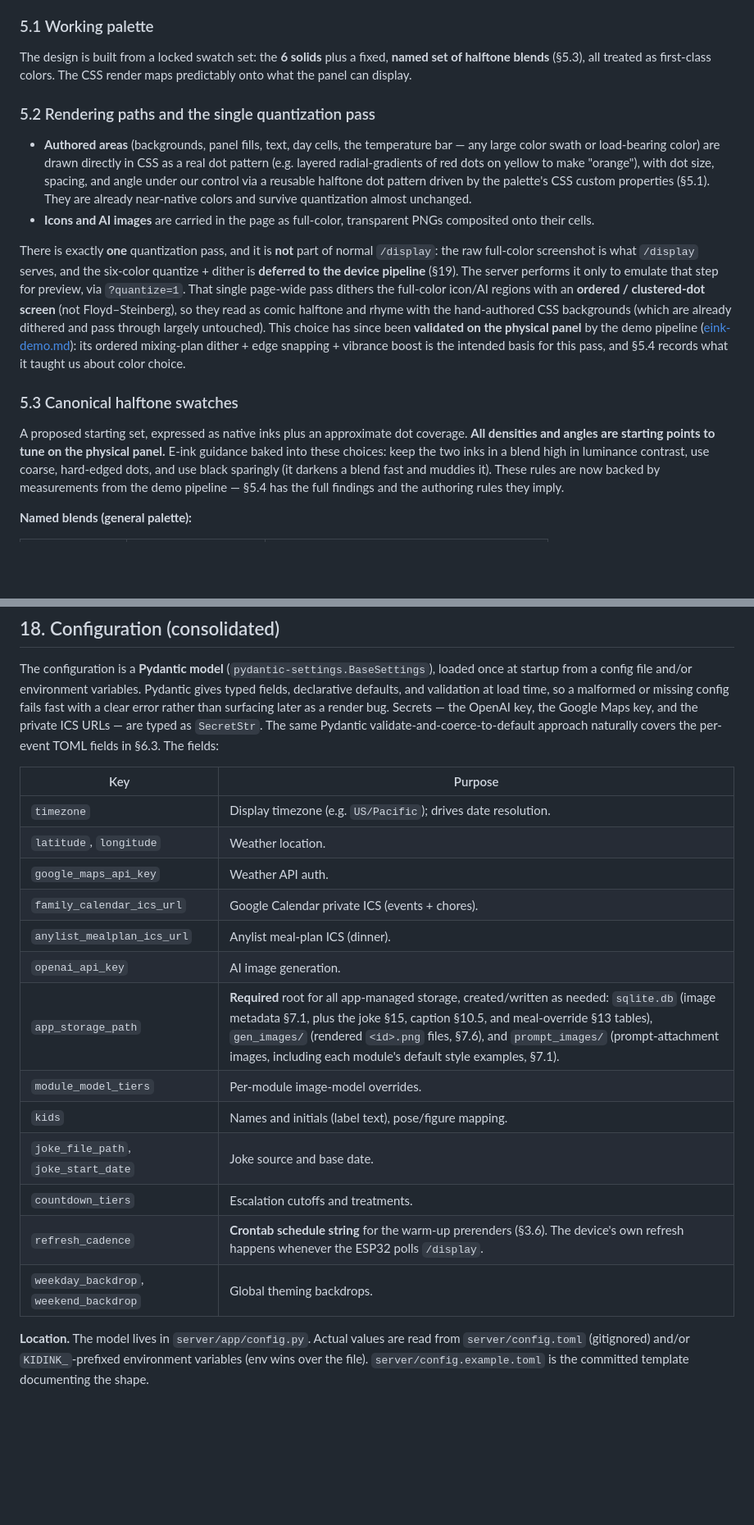
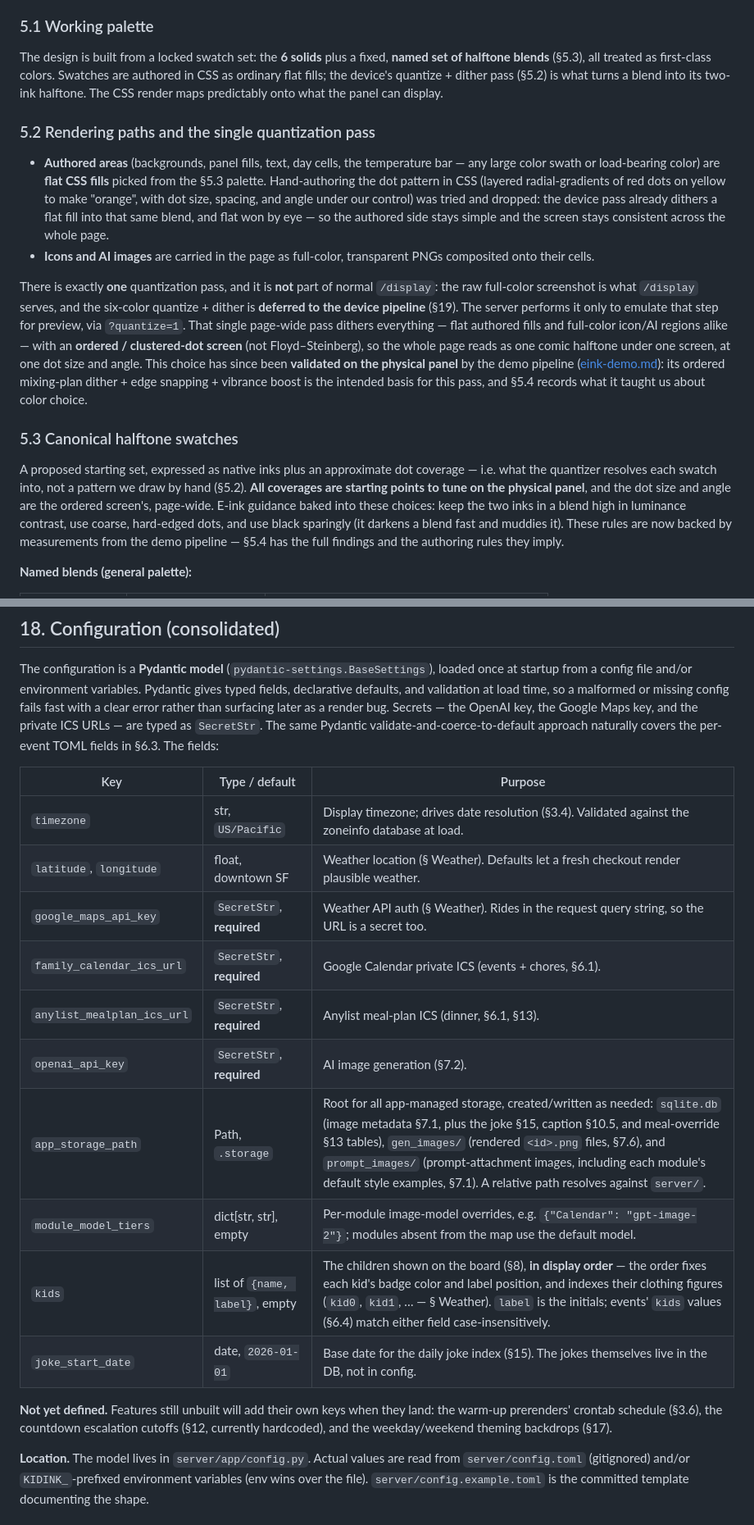
Before and after one commit to jhurstus/kidink, a Markdown page: specs/main.md, 2 parts joined by grey strips. Shown at 82% size. Rendered like a GitHub page; blank space fills up the shorter version.

```diff
--- a/specs/main.md
+++ b/specs/main.md
@@ -248,17 +250,20 @@ texture rather than a defect.
 ### 5.1 Working palette
 
 The design is built from a locked swatch set: the **6 solids** plus a fixed, **named
-set of halftone blends** (§5.3), all treated as first-class colors. The CSS render maps
-predictably onto what the panel can display.
+set of halftone blends** (§5.3), all treated as first-class colors. Swatches are
+authored in CSS as ordinary flat fills; the device's quantize + dither pass (§5.2)
+is what turns a blend into its two-ink halftone. The CSS render maps predictably
+onto what the panel can display.
 
 ### 5.2 Rendering paths and the single quantization pass
 
 - **Authored areas** (backgrounds, panel fills, text, day cells, the temperature bar —
-  any large color swath or load-bearing color) are drawn directly in CSS as a real dot
-  pattern (e.g. layered radial-gradients of red dots on yellow to make "orange"), with
-  dot size, spacing, and angle under our control via a reusable halftone dot pattern
-  driven by the palette's CSS custom properties (§5.1). They are already near-native
-  colors and survive quantization almost unchanged.
+  any large color swath or load-bearing color) are **flat CSS fills** picked from the
+  §5.3 palette. Hand-authoring the dot pattern in CSS (layered radial-gradients of red
+  dots on yellow to make "orange", with dot size, spacing, and angle under our control)
+  was tried and dropped: the device pass already dithers a flat fill into that same
+  blend, and flat won by eye — so the authored side stays simple and the screen stays
+  consistent across the whole page.
 - **Icons and AI images** are carried in the page as full-color, transparent PNGs
   composited onto their cells.
 
@@ -266,9 +271,9 @@ There is exactly **one** quantization pass, and it is **not** part of normal
 `/display`: the raw full-color screenshot is what `/display` serves, and the six-color
 quantize + dither is **deferred to the device pipeline** (§19). The server performs it
 only to emulate that step for preview, via `?quantize=1`. That single page-wide pass
-dithers the full-color icon/AI regions with an **ordered / clustered-dot screen** (not
-Floyd–Steinberg), so they read as comic halftone and rhyme with the hand-authored CSS
-backgrounds (which are already dithered and pass through largely untouched). This
+dithers everything — flat authored fills and full-color icon/AI regions alike — with an
+**ordered / clustered-dot screen** (not Floyd–Steinberg), so the whole page reads as one
+comic halftone under one screen, at one dot size and angle. This
 choice has since been **validated on the physical panel** by the demo pipeline
 ([eink-demo.md](eink-demo.md)): its ordered mixing-plan dither + edge snapping +
 vibrance boost is the intended basis for this pass, and §5.4 records what it taught
@@ -277,8 +282,10 @@ us about color choice.
 ### 5.3 Canonical halftone swatches
 
 A proposed starting set, expressed as native inks plus an approximate dot
-coverage. **All densities and angles are starting points to tune on the physical
-panel.** E-ink guidance baked into these choices: keep the two inks in a blend
+coverage — i.e. what the quantizer resolves each swatch into, not a pattern we
+draw by hand (§5.2). **All coverages are starting points to tune on the physical
+panel**, and the dot size and angle are the ordered screen's, page-wide.
+E-ink guidance baked into these choices: keep the two inks in a blend
 high in luminance contrast, use coarse, hard-edged dots, and use black sparingly
 (it darkens a blend fast and muddies it). These rules are now backed by
 measurements from the demo pipeline — §5.4 has the full findings and the
@@ -1110,21 +1143,22 @@ Secrets — the OpenAI key, the Google Maps key, and the private ICS URLs — ar
 `SecretStr`. The same Pydantic validate-and-coerce-to-default approach naturally covers
 the per-event TOML fields in §6.3. The fields:
 
-| Key | Purpose |
-|---|---|
-| `timezone` | Display timezone (e.g. `US/Pacific`); drives date resolution. |
-| `latitude`, `longitude` | Weather location. |
-| `google_maps_api_key` | Weather API auth. |
-| `family_calendar_ics_url` | Google Calendar private ICS (events + chores). |
-| `anylist_mealplan_ics_url` | Anylist meal-plan ICS (dinner). |
-| `openai_api_key` | AI image generation. |
-| `app_storage_path` | **Required** root for all app-managed storage, created/written as needed: `sqlite.db` (image metadata §7.1, plus the joke §15, caption §10.5, and meal-override §13 tables), `gen_images/` (rendered `<id>.png` files, §7.6), and `prompt_images/` (prompt-attachment images, including each module's default style examples, §7.1). |
-| `module_model_tiers` | Per-module image-model overrides. |
-| `kids` | Names and initials (label text), pose/figure mapping. |
-| `joke_file_path`, `joke_start_date` | Joke source and base date. |
-| `countdown_tiers` | Escalation cutoffs and treatments. |
-| `refresh_cadence` | **Crontab schedule string** for the warm-up prerenders (§3.6). The device's own refresh happens whenever the ESP32 polls `/display`. |
-| `weekday_backdrop`, `weekend_backdrop` | Global theming backdrops. |
+| Key | Type / default | Purpose |
+|---|---|---|
+| `timezone` | str, `US/Pacific` | Display timezone; drives date resolution (§3.4). Validated against the zoneinfo database at load. |
+| `latitude`, `longitude` | float, downtown SF | Weather location (§ Weather). Defaults let a fresh checkout render plausible weather. |
+| `google_maps_api_key` | `SecretStr`, **required** | Weather API auth (§ Weather). Rides in the request query string, so the URL is a secret too. |
+| `family_calendar_ics_url` | `SecretStr`, **required** | Google Calendar private ICS (events + chores, §6.1). |
+| `anylist_mealplan_ics_url` | `SecretStr`, **required** | Anylist meal-plan ICS (dinner, §6.1, §13). |
+| `openai_api_key` | `SecretStr`, **required** | AI image generation (§7.2). |
+| `app_storage_path` | Path, `.storage` | Root for all app-managed storage, created/written as needed: `sqlite.db` (image metadata §7.1, plus the joke §15, caption §10.5, and meal-override §13 tables), `gen_images/` (rendered `<id>.png` files, §7.6), and `prompt_images/` (prompt-attachment images, including each module's default style examples, §7.1). A relative path resolves against `server/`. |
+| `module_model_tiers` | dict[str, str], empty | Per-module image-model overrides, e.g. `{"Calendar": "gpt-image-2"}`; modules absent from the map use the default model. |
+| `kids` | list of `{name, label}`, empty | The children shown on the board (§8), **in display order** — the order fixes each kid's badge color and label position, and indexes their clothing figures (`kid0`, `kid1`, … — § Weather). `label` is the initials; events' `kids` values (§6.4) match either field case-insensitively. |
+| `joke_start_date` | date, `2026-01-01` | Base date for the daily joke index (§15). The jokes themselves live in the DB, not in config. |
+
+**Not yet defined.** Features still unbuilt will add their own keys when they land:
+the warm-up prerenders' crontab schedule (§3.6), the countdown escalation cutoffs
+(§12, currently hardcoded), and the weekday/weekend theming backdrops (§17).
 
 **Location.** The model lives in `server/app/config.py`. Actual values are read from
 `server/config.toml` (gitignored) and/or `KIDINK_`-prefixed environment variables
```
Also changed, not shown: other parts of specs/main.md (+66 -38 lines).
